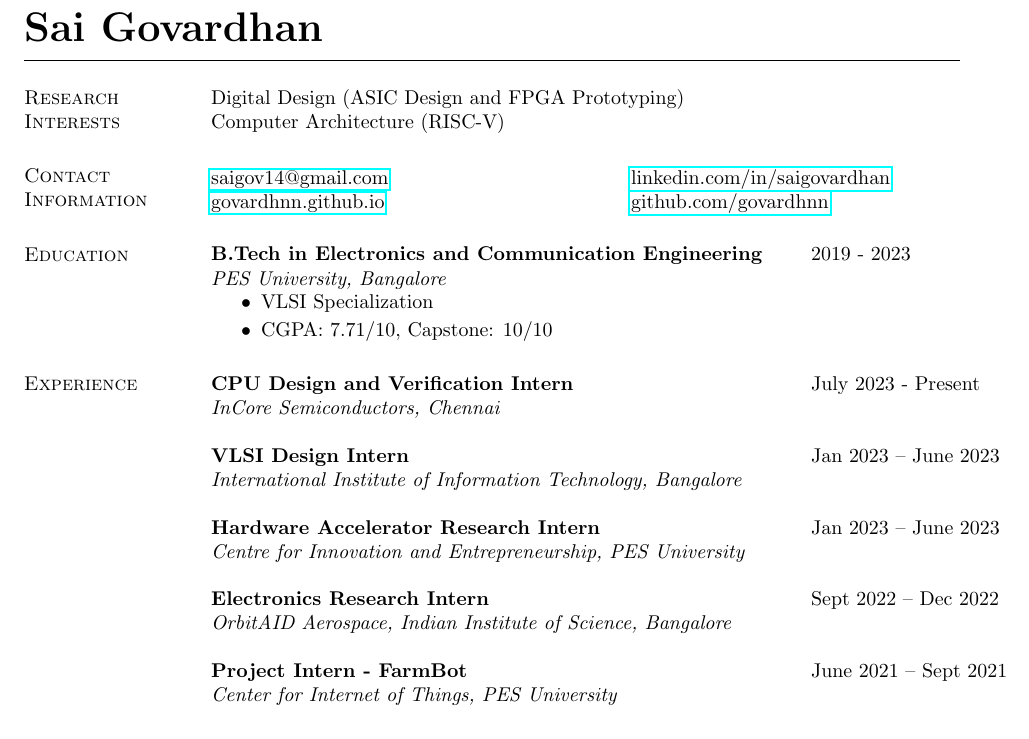
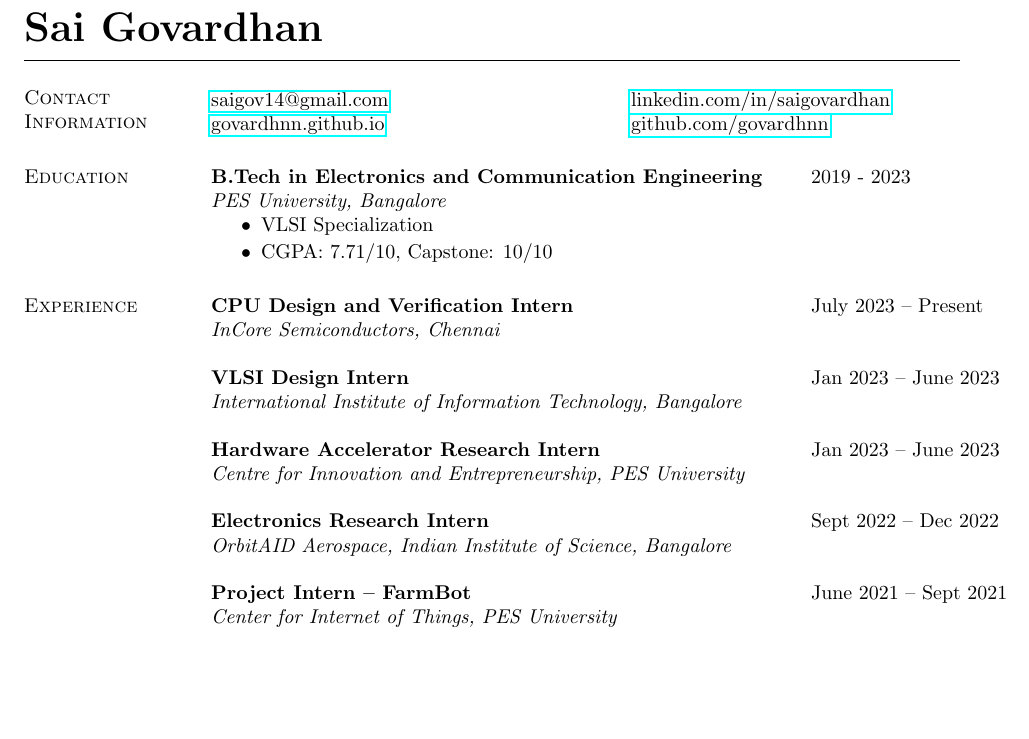
Before and after one commit to govardhnn/govardhnn.github.io, a LaTeX CV (cv/govardhan_cv.tex, which reads cv/experience.tex): part of page 1 of 2, cut so that both start at the same text, the shorter picture padded with empty space. Compiled offline with pdfLaTeX.

Commit message:
remove research interests section

```diff
--- a/cv/experience.tex
+++ b/cv/experience.tex
@@ -1,7 +1,7 @@
 \section{\sc Experience}
 
 \begin{tabular}{@{}p{4in}p{2in}}
-{\bf{CPU Design and Verification Intern}}  & July 2023 - Present \\
+{\bf{CPU Design and Verification Intern}}  & July 2023 – Present \\
 \end{tabular}
     \textit{InCore Semiconductors, Chennai}
    % \begin{itemize}
@@ -28,7 +28,7 @@
    \textit{OrbitAID Aerospace, Indian Institute of Science, Bangalore}
 
    \begin{tabular}{@{}p{4in}p{2in}}
-    {\bf{Project Intern - FarmBot}} & June 2021 – Sept 2021 \\
+   {\bf{Project Intern – FarmBot}} & June 2021 – Sept 2021 \\
    \end{tabular}
    \textit{Center for Internet of Things, PES University}
 
```
Also changed, not shown: cv/govardhan_cv.tex (+1 -1 lines), cv/govardhan_cv.pdf.
